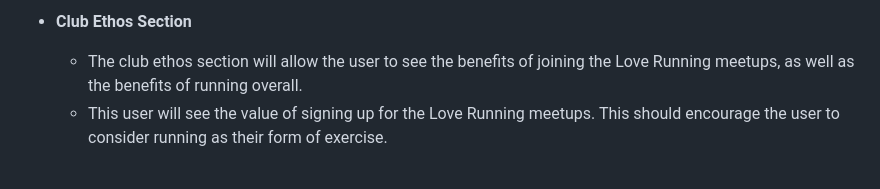
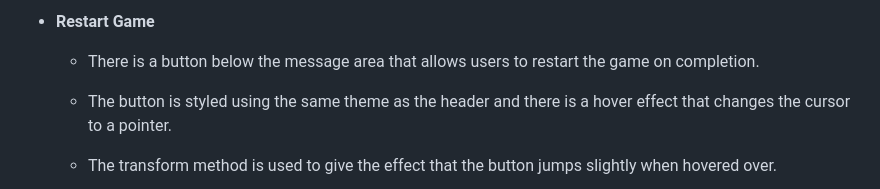
Before and after one commit to CI-Tom/Portfolio_Project2, a Markdown page: README.md, the part around the change printed below. Drawn GitHub-style.

```diff
--- a/README.md
+++ b/README.md
@@ -34,6 +33,7 @@ In this section, you should go over the different parts of your project, and des
 
-- __Club Ethos Section__
+- __Restart Game__
 
-  - The club ethos section will allow the user to see the benefits of joining the Love Running meetups, as well as the benefits of running overall.
-  - This user will see the value of signing up for the Love Running meetups. This should encourage the user to consider running as their form of exercise.
+  - There is a button below the message area that allows users to restart the game on completion.
+  - The button is styled using the same theme as the header and there is a hover effect that changes the cursor to a pointer.
+  - The transform method is used to give the effect that the button jumps slightly when hovered over.
 
```
Also changed, not shown: other parts of README.md (+23 -47 lines), assets/images/footer.png (added), assets/images/gameArea.png (added), assets/images/header.png (added), assets/images/restartButton.png (added).
